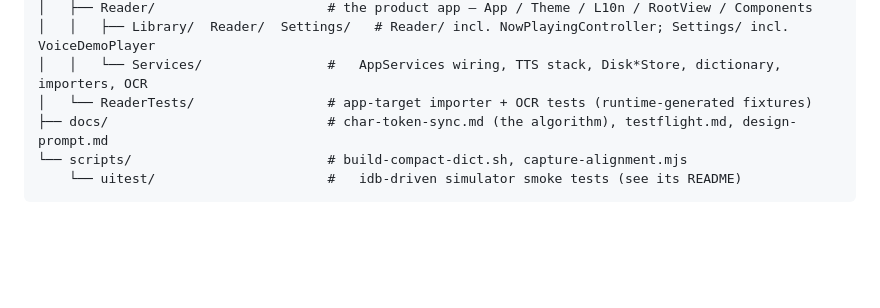
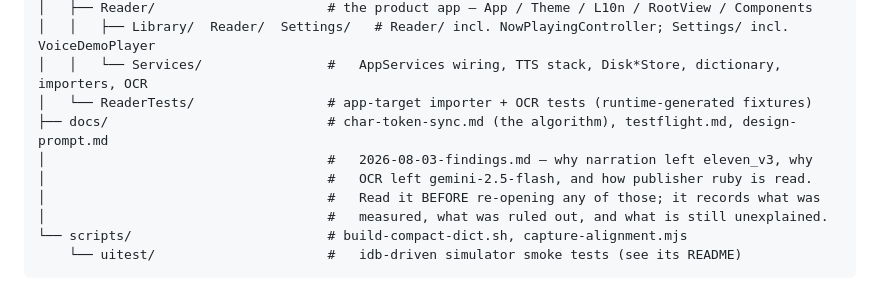
Before and after one commit to tgkd/reader, a Markdown page: CLAUDE.md, the part around the change. Drawn GitHub-style; blank space fills up the shorter version.

````diff
--- a/CLAUDE.md
+++ b/CLAUDE.md
@@ -316,6 +316,10 @@ reader/
 │   │   └── Services/                #   AppServices wiring, TTS stack, Disk*Store, dictionary, importers, OCR
 │   └── ReaderTests/                 # app-target importer + OCR tests (runtime-generated fixtures)
 ├── docs/                            # char-token-sync.md (the algorithm), testflight.md, design-prompt.md
+│                                    #   2026-08-03-findings.md — why narration left eleven_v3, why
+│                                    #   OCR left gemini-2.5-flash, and how publisher ruby is read.
+│                                    #   Read it BEFORE re-opening any of those; it records what was
+│                                    #   measured, what was ruled out, and what is still unexplained.
 └── scripts/                         # build-compact-dict.sh, capture-alignment.mjs
     └── uitest/                      #   idb-driven simulator smoke tests (see its README)
 ```
````
Also changed, not shown: docs/2026-08-03-findings.md (added, +319 -0 lines).
